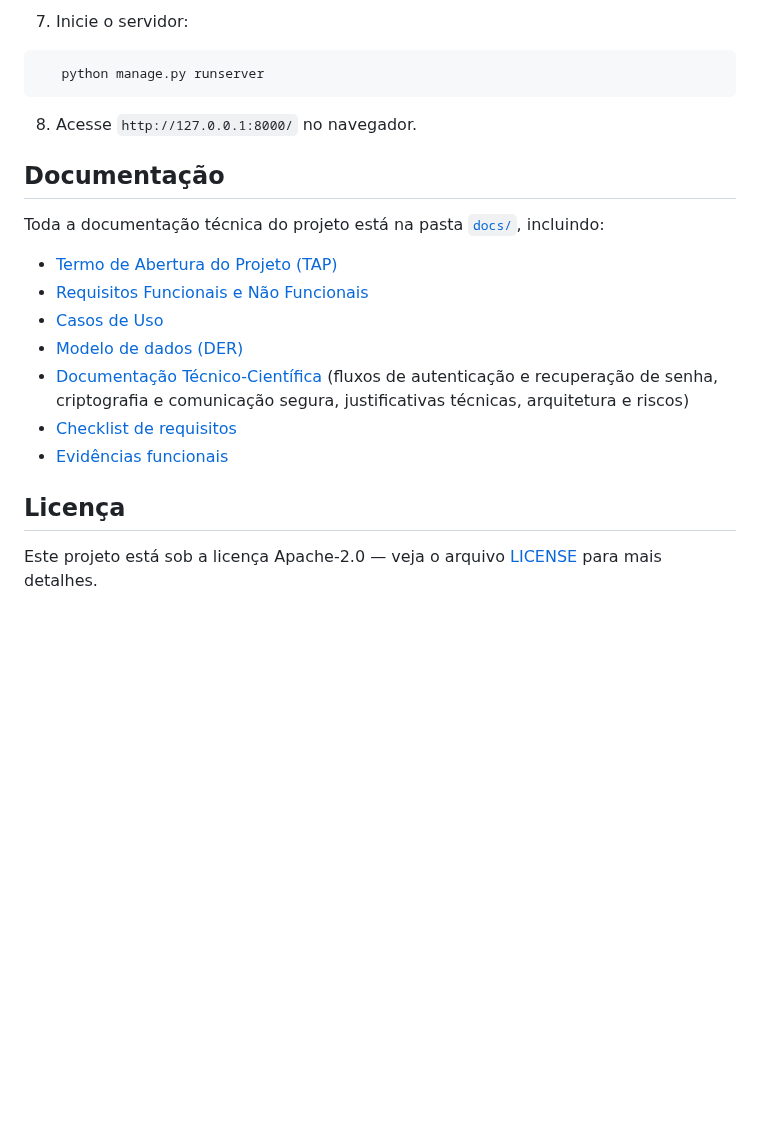
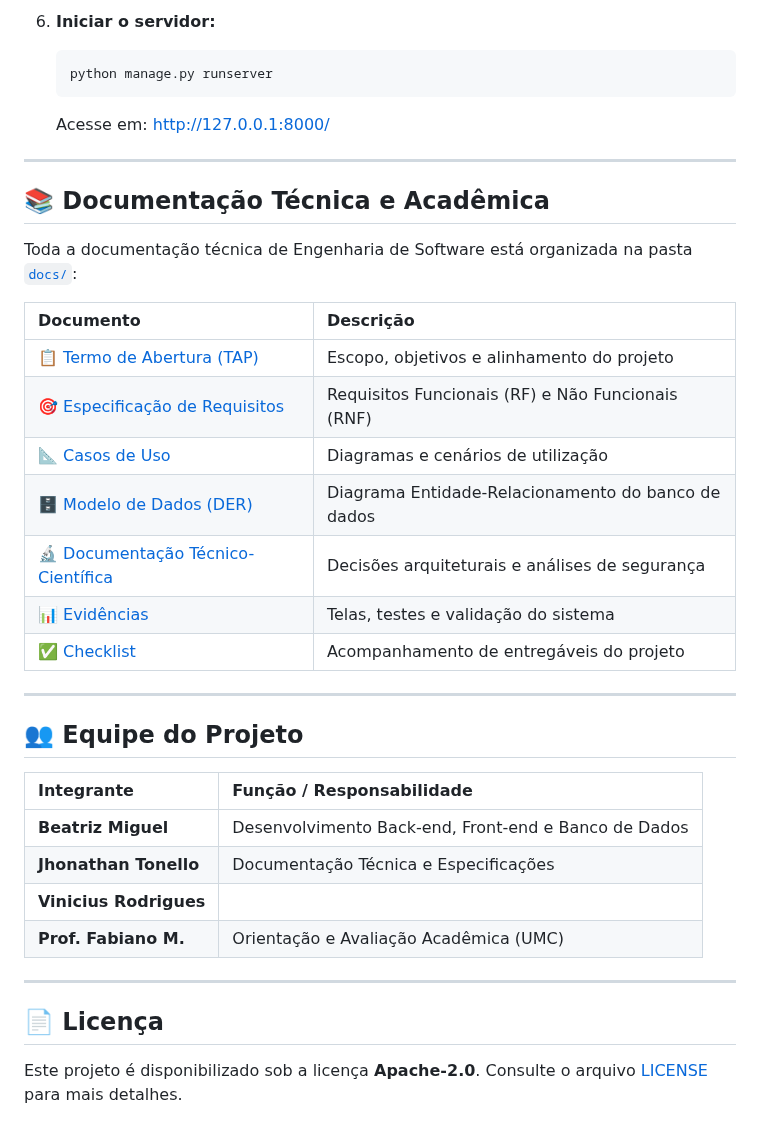
Before and after one commit to Projeto-Integrador2026/Projeto_Nivela.github, a Markdown page: README.md, the part around one of its changes. Rendered like a GitHub page; folded sections open; blank space fills up the shorter version.

````diff
--- a/README.md
+++ b/README.md
@@ -73,23 +146,43 @@ Plataforma de nivelamento de ensino gamificada em turmas, desenvolvida como Proj
 
-7. Inicie o servidor:
-```bash
+6. **Iniciar o servidor:**
+
+   ```bash
    python manage.py runserver
-```
+   ```
 
-8. Acesse `http://127.0.0.1:8000/` no navegador.
+   Acesse em: <http://127.0.0.1:8000/>
 
-## Documentação
+</details>
 
-Toda a documentação técnica do projeto está na pasta [`docs/`](./docs), incluindo:
+---
 
-- [Termo de Abertura do Projeto (TAP)](./docs/TAP)
-- [Requisitos Funcionais e Não Funcionais](./docs/Requisitos)
-- [Casos de Uso](./docs/Casos-de-Uso)
-- [Modelo de dados (DER)](./docs/DER)
-- [Documentação Técnico-Científica](./docs/Documentacao-Tecnico-Cientifica) (fluxos de autenticação e recuperação de senha, criptografia e comunicação segura, justificativas técnicas, arquitetura e riscos)
-- [Checklist de requisitos](./docs/checklist.md)
-- [Evidências funcionais](./docs/Evidencias)
+## 📚 Documentação Técnica e Acadêmica
 
-## Licença
+Toda a documentação técnica de Engenharia de Software está organizada na pasta [`docs/`](./docs):
 
-Este projeto está sob a licença Apache-2.0 — veja o arquivo [LICENSE](./LICENSE) para mais detalhes.
+| Documento | Descrição |
+| :--- | :--- |
+| 📋 [Termo de Abertura (TAP)](./docs/TAP) | Escopo, objetivos e alinhamento do projeto |
+| 🎯 [Especificação de Requisitos](./docs/Requisitos) | Requisitos Funcionais (RF) e Não Funcionais (RNF) |
+| 📐 [Casos de Uso](./docs/Casos-de-Uso) | Diagramas e cenários de utilização |
+| 🗄️ [Modelo de Dados (DER)](./docs/DER) | Diagrama Entidade-Relacionamento do banco de dados |
+| 🔬 [Documentação Técnico-Científica](./docs/Documentacao-Tecnico-Cientifica) | Decisões arquiteturais e análises de segurança |
+| 📊 [Evidências](./docs/Evidencias) | Telas, testes e validação do sistema |
+| ✅ [Checklist](./docs/checklist.md) | Acompanhamento de entregáveis do projeto |
+
+---
+
+## 👥 Equipe do Projeto
+
+| Integrante | Função / Responsabilidade |
+| :--- | :--- |
+| **Beatriz Miguel** | Desenvolvimento Back-end, Front-end e Banco de Dados |
+| **Jhonathan Tonello** | Documentação Técnica e Especificações |
+| **Vinicius Rodrigues** |  |
+| **Prof. Fabiano M.** | Orientação e Avaliação Acadêmica (UMC) |
+
+---
+
+## 📄 Licença
+
+Este projeto é disponibilizado sob a licença **Apache-2.0**. Consulte o arquivo [LICENSE](./LICENSE) para mais detalhes.
````
Also changed, not shown: other parts of README.md (+118 -45 lines).
